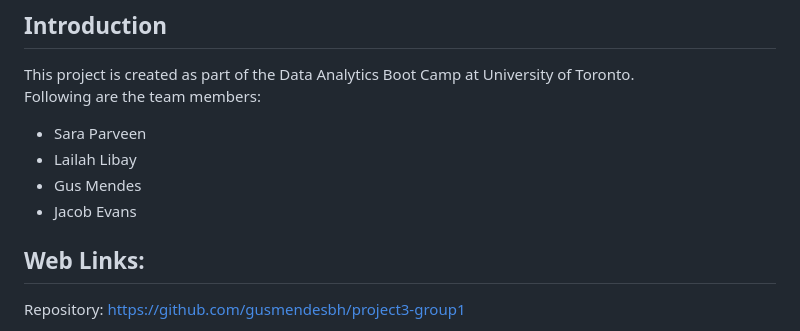
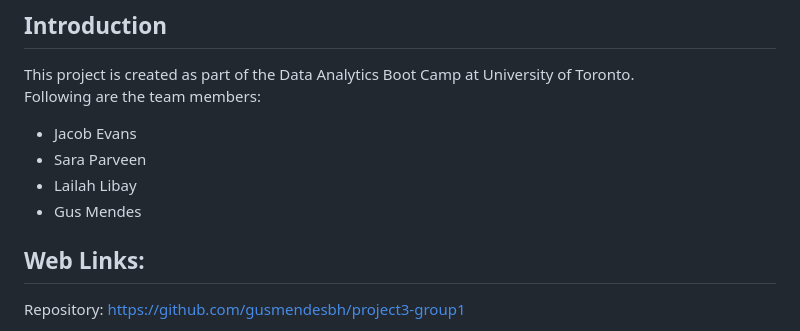
Before and after one commit to Jayplect/NFL-dashboardbuild, a Markdown page: README.md, the part around the change. Drawn GitHub-style.

```diff
--- a/README.md
+++ b/README.md
@@ -5,10 +5,11 @@
 This project is created as part of the Data Analytics Boot Camp at University of Toronto.
 Following are the team members:
 
+- Jacob Evans
 - Sara Parveen
 - Lailah Libay
 - Gus Mendes
-- Jacob Evans
+
 
 
 ## Web Links:
```
